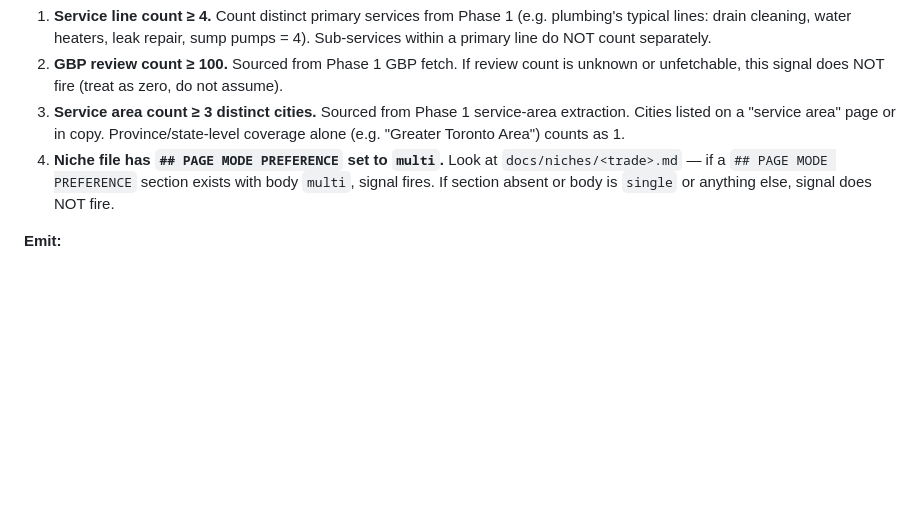
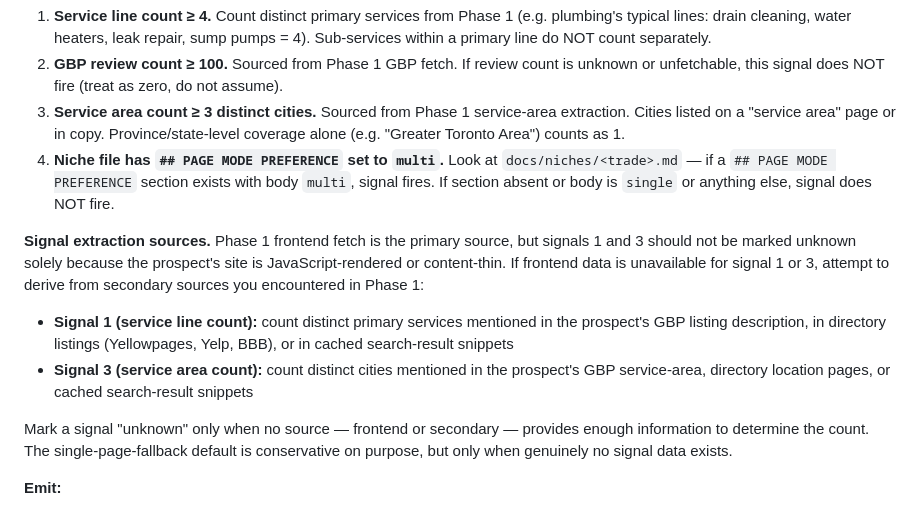
Before and after one commit to nitingargaa-png/website-sales-audit, a Markdown page: docs/SKILL.md, the part around the change. GitHub-like rendering; blank space fills up the shorter version.

Commit message:
wsa: SKILL.md Phase 2 widen signal sources beyond frontend fetch

```diff
--- a/docs/SKILL.md
+++ b/docs/SKILL.md
@@ -1332,6 +1332,13 @@ Tally how many of these fire for the prospect:
 3. **Service area count ≥ 3 distinct cities.** Sourced from Phase 1 service-area extraction. Cities listed on a "service area" page or in copy. Province/state-level coverage alone (e.g. "Greater Toronto Area") counts as 1.
 4. **Niche file has `## PAGE MODE PREFERENCE` set to `multi`.** Look at `docs/niches/<trade>.md` — if a `## PAGE MODE PREFERENCE` section exists with body `multi`, signal fires. If section absent or body is `single` or anything else, signal does NOT fire.
 
+**Signal extraction sources.** Phase 1 frontend fetch is the primary source, but signals 1 and 3 should not be marked unknown solely because the prospect's site is JavaScript-rendered or content-thin. If frontend data is unavailable for signal 1 or 3, attempt to derive from secondary sources you encountered in Phase 1:
+
+- **Signal 1 (service line count):** count distinct primary services mentioned in the prospect's GBP listing description, in directory listings (Yellowpages, Yelp, BBB), or in cached search-result snippets
+- **Signal 3 (service area count):** count distinct cities mentioned in the prospect's GBP service-area, directory location pages, or cached search-result snippets
+
+Mark a signal "unknown" only when no source — frontend or secondary — provides enough information to determine the count. The single-page-fallback default is conservative on purpose, but only when genuinely no signal data exists.
+
 **Emit:**
 - `recommended_page_mode: "multi"` and `page_mode_reasoning: "<count> service lines, <count> reviews, <count> cities, niche=<trade> → multi-page warranted"` if any **2 or more** signals fire.
 - `recommended_page_mode: "single"` and `page_mode_reasoning: "<count> service lines, <count> reviews, <count> cities, niche=<trade> → single-page sufficient"` if 0 or 1 signals fire.
```
